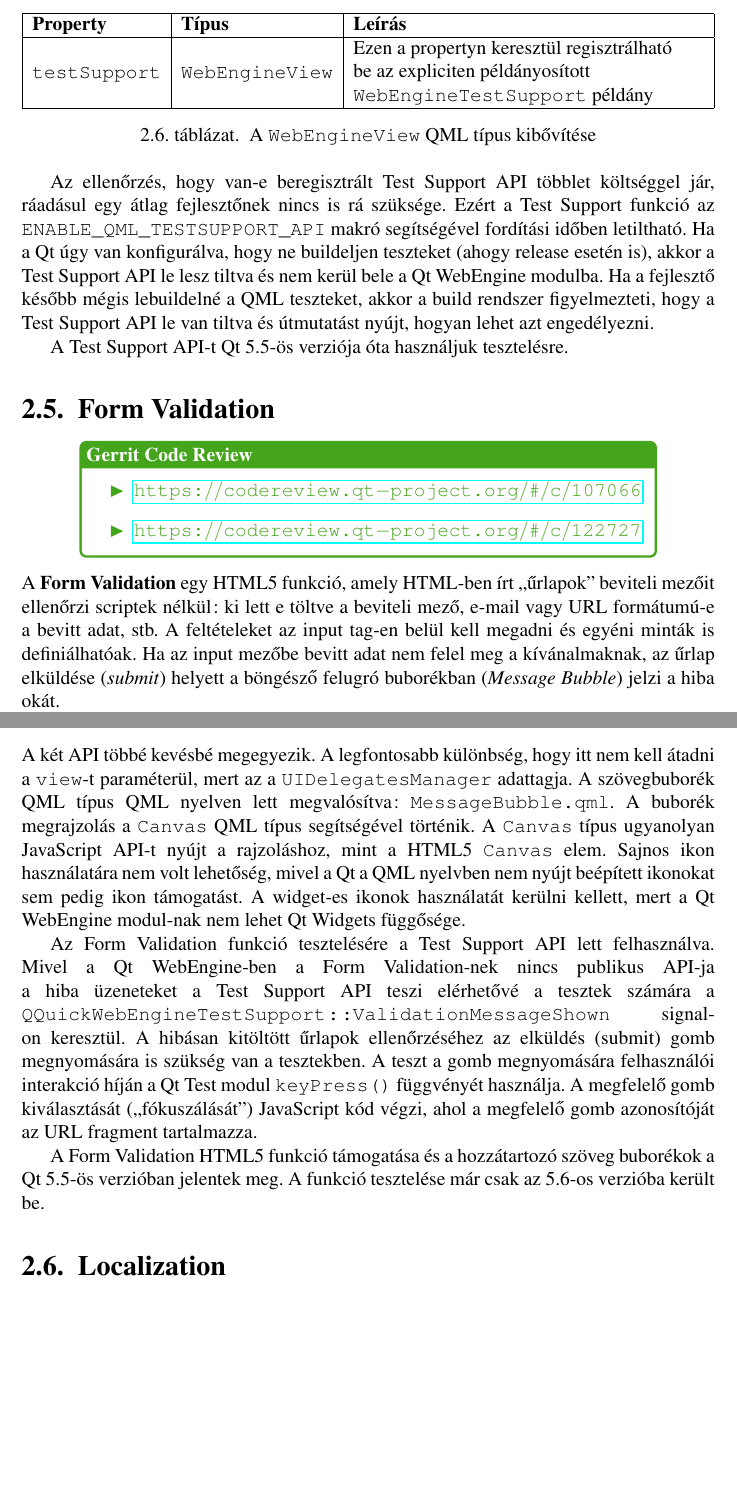
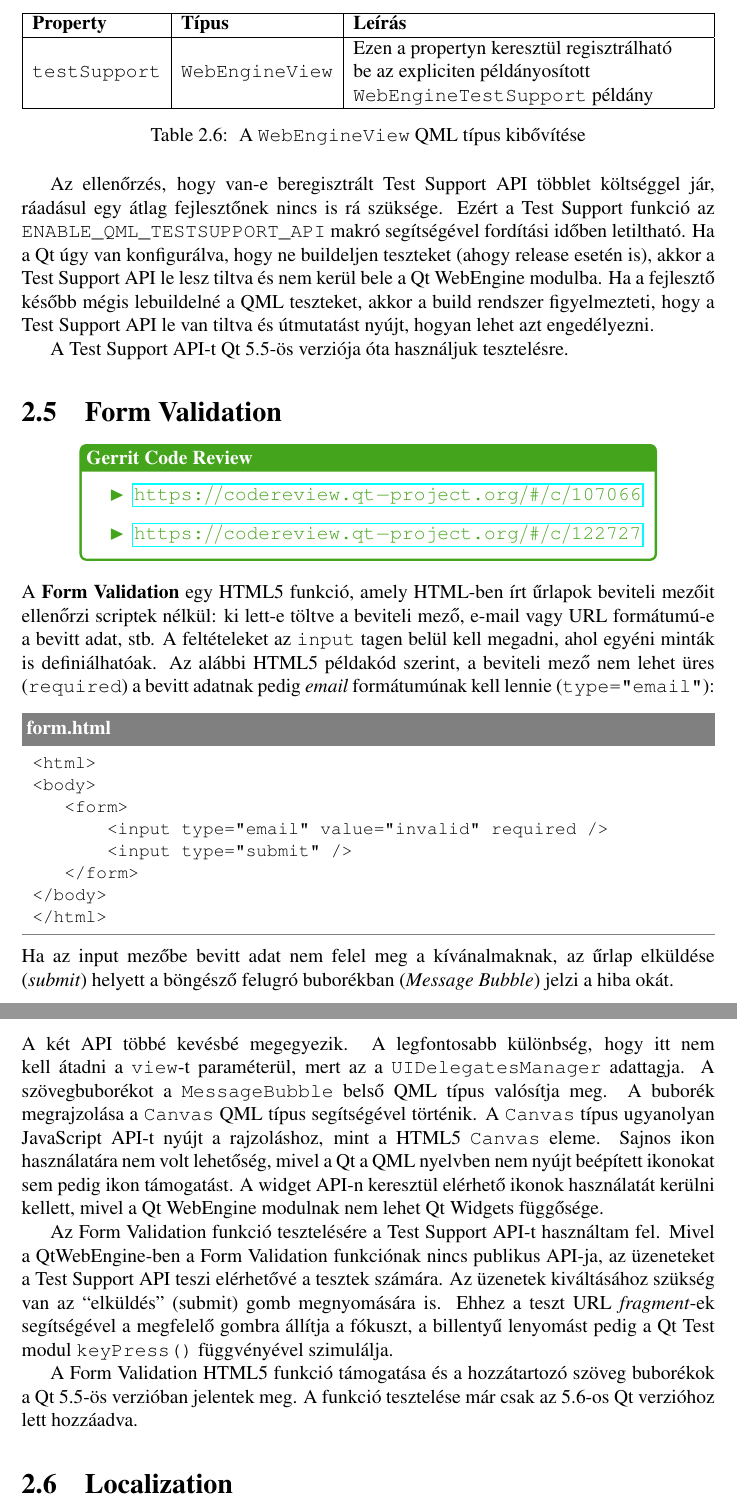
Before and after one commit to stampho/diplomamunka, a LaTeX thesis (diplomamunka.tex): two parts of pages 31 and 33 of 64 before the commit and two parts of pages 31 and 34 of 64 after it, joined at a grey line, cut so that both start at the same text, the shorter picture padded with empty space. Compiled offline with pdfLaTeX.

Commit message:
Form Validation: Reword and add patches

```diff
--- a/diplomamunka.tex
+++ b/diplomamunka.tex
@@ -1,7 +1,7 @@
 \documentclass[12pt]{report}
 
 \def\magyarOptions{defaults=hu-min}
-\usepackage[magyar]{babel}
+\usepackage[magyar,english]{babel}
 \usepackage[utf8]{inputenc}
 \usepackage{t1enc}
 
@@ -27,7 +27,7 @@
 
 \usepackage{listings}
 \lstset{
-    basicstyle=\ttfamily\small,
+    basicstyle=\selectlanguage{english}\ttfamily\small,
     rulecolor=\color{gray},
     frame=b,
 }
@@ -1549,11 +1549,24 @@ A Test Support API-t Qt 5.5-ös verziója óta használjuk tesztelésre.
 \end{center}
 
 \noindent
-A \textbf{Form Validation} egy HTML5 funkció, amely HTML-ben írt ``űrlapok'' beviteli
-mezőit ellenőrzi scriptek nélkül: ki lett e töltve a beviteli mező, e-mail vagy URL
-formátumú-e a bevitt adat, stb. A feltételeket az input tag-en belül kell megadni és
-egyéni minták is definiálhatóak. Ha az input mezőbe bevitt adat nem felel meg a
-kívánalmaknak, az űrlap elküldése (\textit{submit}) helyett a böngésző felugró buborékban
-(\textit{Message Bubble}) jelzi a hiba okát.
+A \textbf{Form Validation} egy HTML5 funkció, amely HTML-ben írt űrlapok beviteli
+mezőit ellenőrzi scriptek nélkül: ki lett-e töltve a beviteli mező, e-mail vagy URL
+formátumú-e a bevitt adat, stb. A feltételeket az \texttt{input} tagen belül kell megadni,
+ahol egyéni minták is definiálhatóak. Az alábbi HTML5 példakód szerint, a beviteli mező
+nem lehet üres (\texttt{required}) a bevitt adatnak pedig \textit{email} formátumúnak kell
+lennie (\texttt{type="email"}):
+\begin{lstlisting}[title=form.html]
+ <html>
+ <body>
+    <form>
+        <input type="email" value="invalid" required />
+        <input type="submit" />
+    </form>
+ </body>
+ </html>
+\end{lstlisting}
+Ha az input mezőbe bevitt adat nem felel meg a kívánalmaknak, az űrlap elküldése
+(\textit{submit}) helyett a böngésző felugró buborékban (\textit{Message Bubble}) jelzi a
+hiba okát.
 
 Ez a funkció meg van valósítva a Chromiumban, viszont a hibaüzenet megjelenítését, már
@@ -1629,2 +1648,0 @@ a widget-es szövegbuboréktól. A szövegbuborék tárolásáról és annak el
-    \item \texttt{UIDelegatesManager::moveMessageBubble(anchor)}
-\end{itemize}
@@ -1631,24 +1662,22 @@ a widget-es szövegbuboréktól. A szövegbuborék tárolásáról és annak el
 A két API többé kevésbé megegyezik. A legfontosabb különbség, hogy itt nem kell átadni a
-\texttt{view}-t paraméterül, mert az a \texttt{UIDelegatesManager} adattagja. A szövegbuborék
-QML típus QML nyelven lett megvalósítva: \texttt{MessageBubble.qml}. A buborék
-megrajzolás a \texttt{Canvas} QML típus segítségével történik. A \texttt{Canvas} típus
-ugyanolyan JavaScript API-t nyújt a rajzoláshoz, mint a HTML5 \texttt{Canvas} elem.
+\texttt{view}-t paraméterül, mert az a \texttt{UIDelegatesManager} adattagja. A
+szövegbuborékot a \texttt{MessageBubble} belső QML típus valósítja meg. A buborék
+megrajzolása a \texttt{Canvas} QML típus segítségével történik. A \texttt{Canvas} típus
+ugyanolyan JavaScript API-t nyújt a rajzoláshoz, mint a HTML5 \texttt{Canvas} eleme.
 Sajnos ikon használatára nem volt lehetőség, mivel a Qt a QML nyelvben nem nyújt beépített
-ikonokat sem pedig ikon támogatást. A widget-es ikonok használatát kerülni kellett, mert
-a Qt WebEngine modul-nak nem lehet Qt Widgets függősége.
-
-Az Form Validation funkció tesztelésére a Test Support API lett felhasználva. Mivel a
-Qt WebEngine-ben a Form Validation-nek nincs publikus API-ja a hiba üzeneteket a
-Test Support API teszi elérhetővé a tesztek számára a
-\texttt{QQuickWebEngineTestSupport::ValidationMessageShown}
-signal-on keresztül. A hibásan kitöltött űrlapok ellenőrzéséhez az elküldés (submit) gomb
-megnyomására is szükség van a tesztekben. A teszt a gomb megnyomására felhasználói interakció
-híján a Qt Test modul \texttt{keyPress()} függvényét használja. A megfelelő gomb
-kiválasztását (``fókuszálását'') JavaScript kód végzi, ahol a megfelelő gomb azonosítóját
-az URL fragment tartalmazza.
+ikonokat sem pedig ikon támogatást. A widget API-n keresztül elérhető ikonok használatát
+kerülni kellett, mivel a Qt WebEngine modulnak nem lehet Qt Widgets függősége.
+
+Az Form Validation funkció tesztelésére a Test Support API-t használtam fel. Mivel a
+QtWebEngine-ben a Form Validation funkciónak nincs publikus API-ja, az üzeneteket a Test
+Support API teszi elérhetővé a tesztek számára. Az üzenetek kiváltásához szükség van
+az ``elküldés'' (submit) gomb megnyomására is. Ehhez a teszt URL \textit{fragment}-ek
+segítségével a megfelelő gombra állítja a fókuszt, a billentyű lenyomást pedig a Qt Test
+modul \texttt{keyPress()} függvényével szimulálja.
 
 A Form Validation HTML5 funkció támogatása és a hozzátartozó szöveg buborékok a Qt 5.5-ös
-verzióban jelentek meg. A funkció tesztelése már csak az 5.6-os verzióba került be.
+verzióban jelentek meg. A funkció tesztelése már csak az 5.6-os Qt verzióhoz lett hozzáadva.
+
 
 \section{Localization}
 
```
Also changed, not shown: diplomamunka.tex (96 more changed lines), 2 other files.
